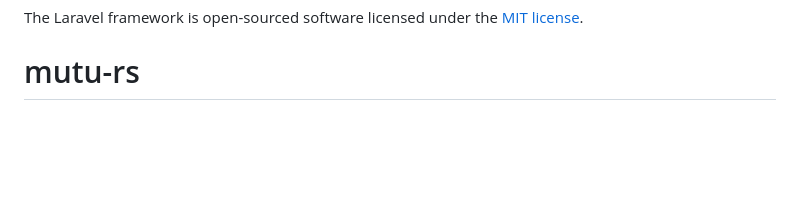
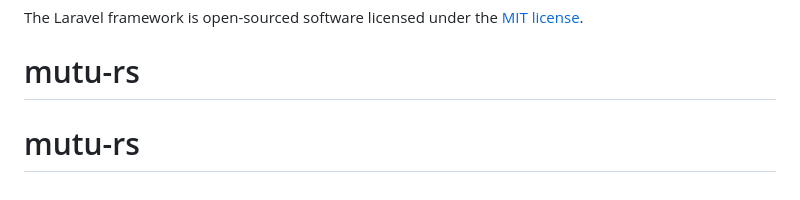
Before and after one commit to kurniagustino/mutu-rs, a Markdown page: README.md, the part around the change. GitHub-like rendering; blank space fills up the shorter version.

```diff
--- a/README.md
+++ b/README.md
@@ -60,3 +60,4 @@ If you discover a security vulnerability within Laravel, please send an e-mail t
 
 The Laravel framework is open-sourced software licensed under the [MIT license](https://opensource.org/licenses/MIT).
 # mutu-rs
+# mutu-rs
```
